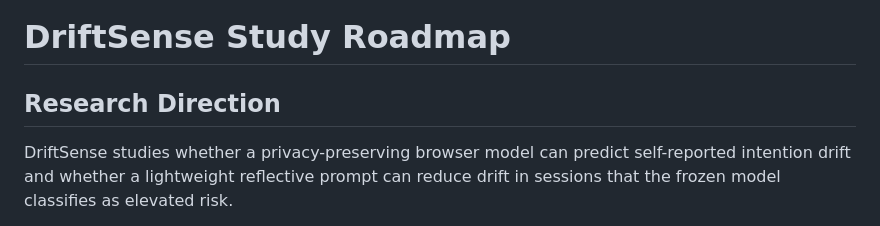
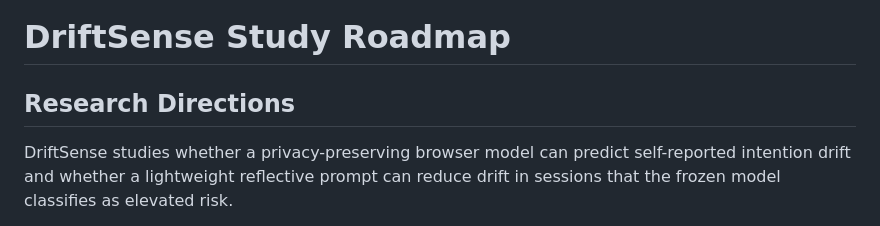
Before and after one commit to shasabbir/DriftSense, a Markdown page: roadmap.md, the part around the change. Drawn GitHub-style.

```diff
--- a/roadmap.md
+++ b/roadmap.md
@@ -1,6 +1,6 @@
 # DriftSense Study Roadmap
 
-## Research Direction
+## Research Directions
 
 DriftSense studies whether a privacy-preserving browser model can predict
 self-reported intention drift and whether a lightweight reflective prompt can
```
